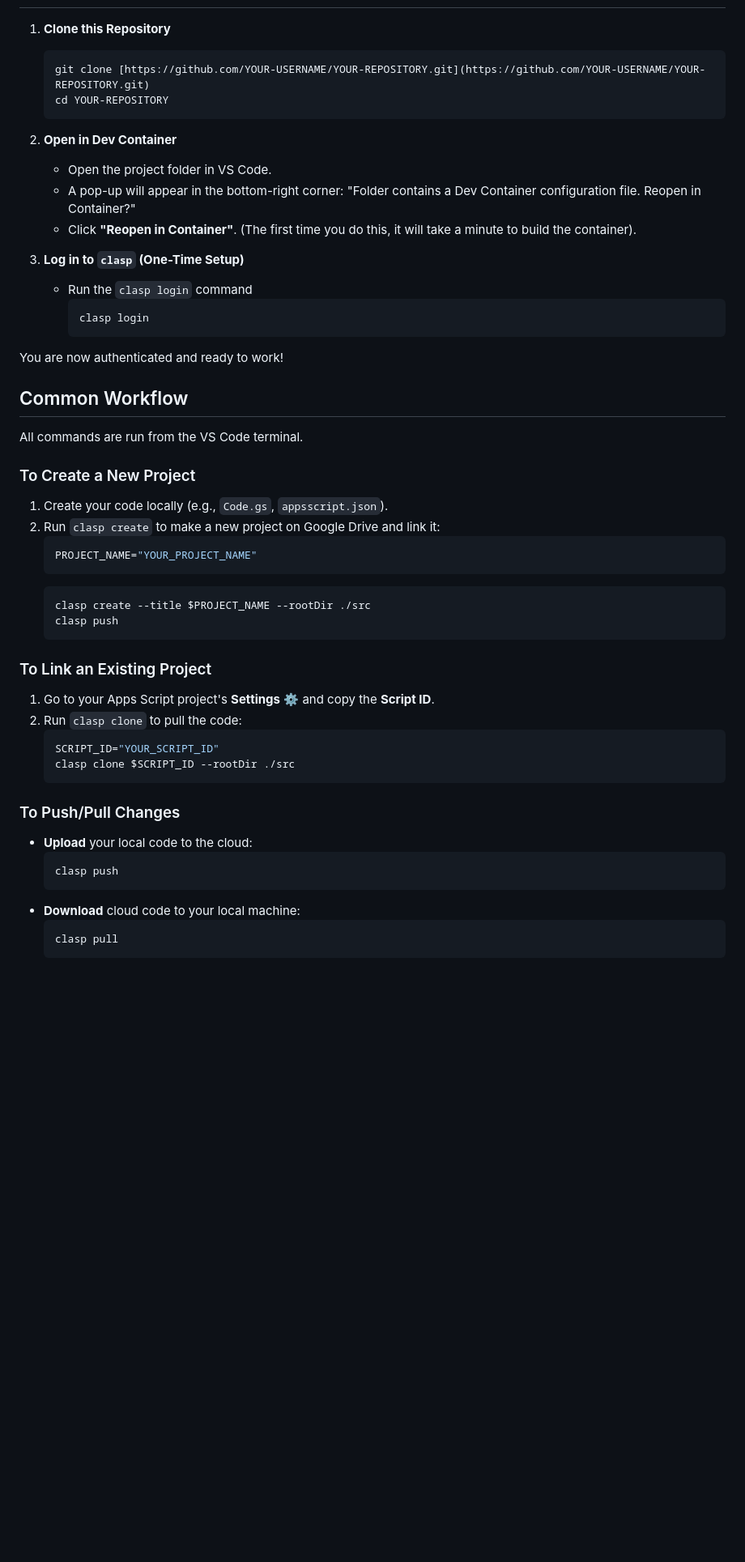
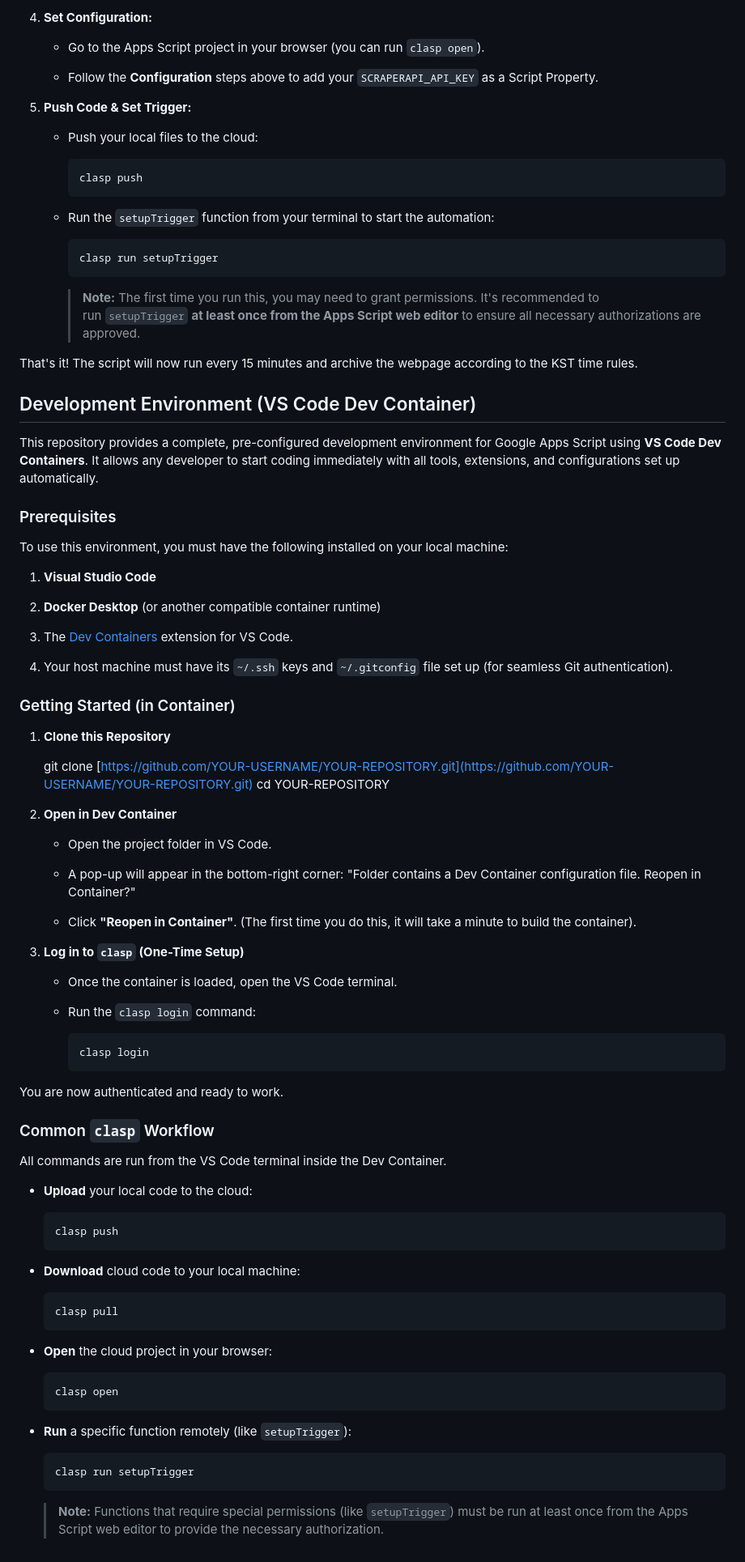
Before and after one commit to JunghunLeePhD/GS-SJLib, a Markdown page: README.md, the part around one of its changes. Shown at 81% size. Drawn GitHub-style; blank space fills up the shorter version.

````diff
--- a/README.md
+++ b/README.md
@@ -31,57 +79,82 @@ To use this project, you must have the following installed on your local machine
+4.  **Set Configuration:**
+
+    - Go to the Apps Script project in your browser (you can run `clasp open`).
+
+    - Follow the **Configuration** steps above to add your `SCRAPERAPI_API_KEY` as a Script Property.
+
+5.  **Push Code & Set Trigger:**
+
+    - Push your local files to the cloud:
+
+          clasp push
+
+    - Run the `setupTrigger` function from your terminal to start the automation:
+
+          clasp run setupTrigger
+
+      > **Note:** The first time you run this, you may need to grant permissions. It's recommended to run `setupTrigger` **at least once from the Apps Script web editor** to ensure all necessary authorizations are approved.
+
+That's it! The script will now run every 15 minutes and archive the webpage according to the KST time rules.
+
+## Development Environment (VS Code Dev Container)
+
+This repository provides a complete, pre-configured development environment for Google Apps Script using **VS Code Dev Containers**. It allows any developer to start coding immediately with all tools, extensions, and configurations set up automatically.
+
+### Prerequisites
+
+To use this environment, you must have the following installed on your local machine:
+
+1. **Visual Studio Code**
+
+2. **Docker Desktop** (or another compatible container runtime)
+
+3. The [Dev Containers](https://marketplace.visualstudio.com/items?itemName=ms-vscode-remote.remote-containers "null") extension for VS Code.
+
+4. Your host machine must have its `~/.ssh` keys and `~/.gitconfig` file set up (for seamless Git authentication).
+
+### Getting Started (in Container)
 
 1.  **Clone this Repository**
 
-    ```bash
     git clone [https://github.com/YOUR-USERNAME/YOUR-REPOSITORY.git](https://github.com/YOUR-USERNAME/YOUR-REPOSITORY.git)
     cd YOUR-REPOSITORY
-    ```
 
 2.  **Open in Dev Container**
 
     - Open the project folder in VS Code.
+
     - A pop-up will appear in the bottom-right corner: "Folder contains a Dev Container configuration file. Reopen in Container?"
-    - Click **"Reopen in Container"**. (The first time you do this, it will take a minute to build the container).
 
-3.  **Log in to `clasp` (One-Time Setup)**
-    - Run the `clasp login` command
-      ```bash
-      clasp login
-      ```
+    - Click **"Reopen in Container"**. (The first time you do this, it will take a minute to build the container).
 
-You are now authenticated and ready to work!
+3.  **Log in to `clasp` (One-Time Setup)**
 
-## Common Workflow
+    - Once the container is loaded, open the VS Code terminal.
 
-All commands are run from the VS Code terminal.
+    - Run the `clasp login` command:
 
-### To Create a New Project
+          clasp login
 
-1.  Create your code locally (e.g., `Code.gs`, `appsscript.json`).
-2.  Run `clasp create` to make a new project on Google Drive and link it:
-    ```bash
-    PROJECT_NAME="YOUR_PROJECT_NAME"
-    ```
-    ```bash
-    clasp create --title $PROJECT_NAME --rootDir ./src
-    clasp push
-    ```
+You are now authenticated and ready to work.
 
-### To Link an Existing Project
+### Common `clasp` Workflow
 
-1.  Go to your Apps Script project's **Settings** ⚙️ and copy the **Script ID**.
-2.  Run `clasp clone` to pull the code:
-    ```bash
-    SCRIPT_ID="YOUR_SCRIPT_ID"
-    clasp clone $SCRIPT_ID --rootDir ./src
-    ```
+All commands are run from the VS Code terminal inside the Dev Container.
 
-### To Push/Pull Changes
+- **Upload** your local code to the cloud:
 
-- **Upload** your local code to the cloud:
-  ```bash
-  clasp push
-  ```
-- **Download** cloud code to your local machine:
-  ```bash
-  clasp pull
-  ```
+      clasp push
+
+- **Download** cloud code to your local machine:
+
+      clasp pull
+
+- **Open** the cloud project in your browser:
+
+      clasp open
+
+- **Run** a specific function remotely (like `setupTrigger`):
+
+      clasp run setupTrigger
+
+  > **Note:** Functions that require special permissions (like `setupTrigger`) must be run at least once from the Apps Script web editor to provide the necessary authorization.
````
Also changed, not shown: other parts of README.md (+70 -22 lines).
